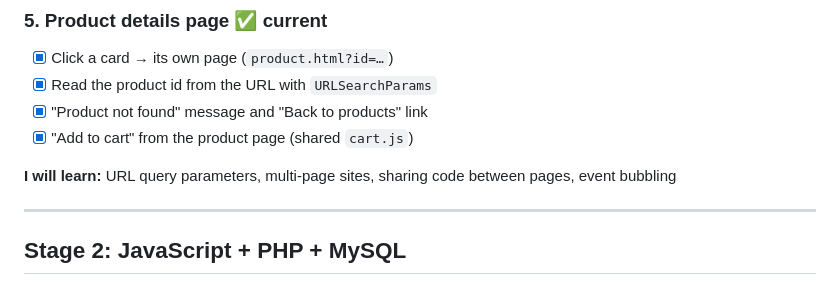
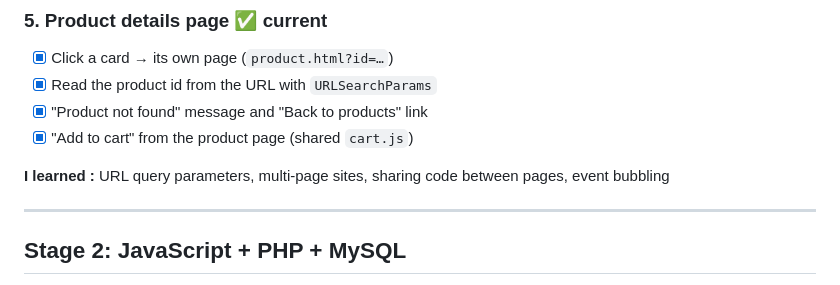
Before and after one commit to EllieK-coder/e-shop, a Markdown page: ROADMAP.md, the part around the change. Rendered like a GitHub page.

Commit message:
Change 'I will learn' to 'I learned' in ROADMAP
Updated learning section to reflect completed topics.

```diff
--- a/ROADMAP.md
+++ b/ROADMAP.md
@@ -51,7 +51,7 @@ Stack: HTML, CSS, JavaScript → PHP + MySQL → React
 - [x] "Product not found" message and "Back to products" link
 - [x] "Add to cart" from the product page (shared `cart.js`)
 
-**I will learn:** URL query parameters, multi-page sites, sharing code between pages, event bubbling
+**I learned :** URL query parameters, multi-page sites, sharing code between pages, event bubbling
 
 ---
 
```
